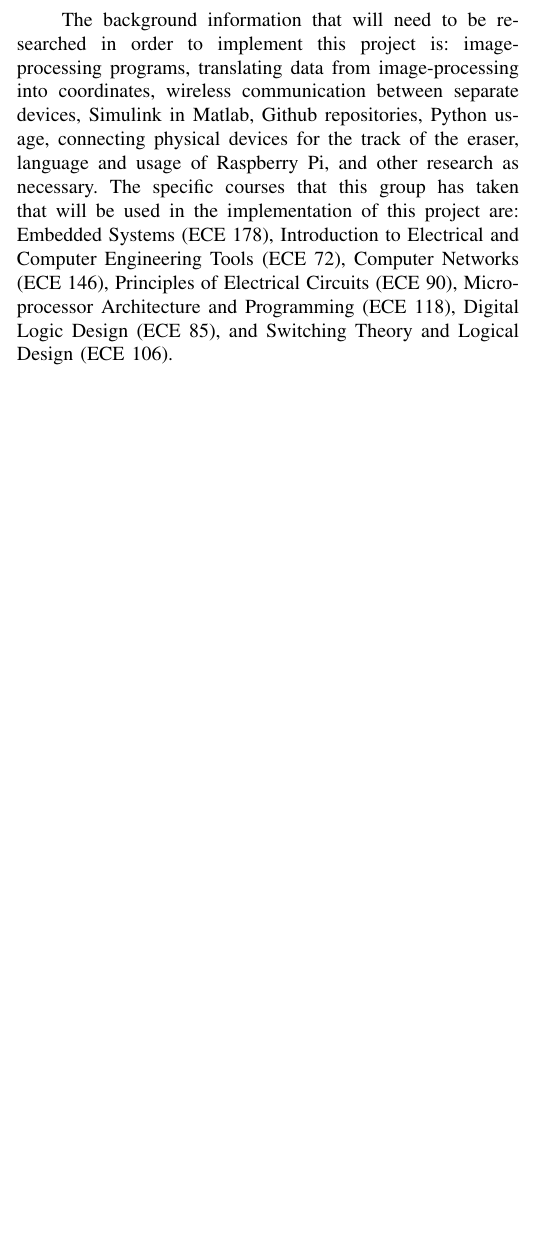
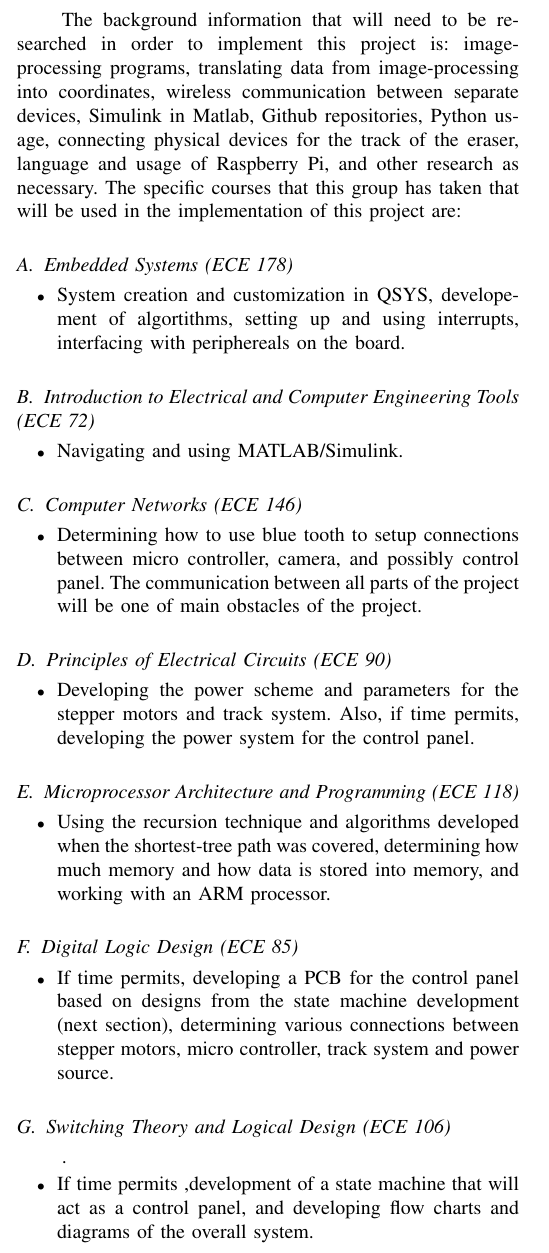
Before and after one commit to Senior-Design-CSUFresno/Project-Definition, a LaTeX paper (Project Definition.tex): part of one column of page 2 of 4, cut so that both start at the same text, the shorter picture padded with empty space. Compiled offline with pdfLaTeX.

Commit message:
Updated Class info

```diff
--- a/Project Definition.tex
+++ b/Project Definition.tex
@@ -64,8 +64,35 @@
 	\end{itemize}
 	\par
 	\setlength{\parindent}{5ex}
-	The background information that will need to be researched in order to implement this project is: image-processing programs, translating data from image-processing into coordinates, wireless communication between separate devices, Simulink in Matlab, Github repositories, Python usage, connecting physical devices for the track of the eraser, language and usage of Raspberry Pi, and other research as necessary. The specific courses that this group has taken that will be used in the implementation of this project are: Embedded Systems (ECE 178), Introduction to Electrical and Computer Engineering Tools (ECE 72), Computer Networks (ECE 146), Principles of Electrical Circuits (ECE 90), Microprocessor Architecture and Programming (ECE 118), Digital Logic Design (ECE 85), and Switching Theory and Logical Design (ECE 106).
-
+	The background information that will need to be researched in order to implement this project is: image-processing programs, translating data from image-processing into coordinates, wireless communication between separate devices, Simulink in Matlab, Github repositories, Python usage, connecting physical devices for the track of the eraser, language and usage of Raspberry Pi, and other research as necessary. The specific courses that this group has taken that will be used in the implementation of this project are:
+	\subsection{Embedded Systems (ECE 178)}
+	\begin{itemize}
+		 \item System creation and customization in QSYS, developement of algortithms, setting up and using interrupts, interfacing with periphereals on the board.
+	\end{itemize}
+	\subsection{Introduction to Electrical and Computer Engineering Tools (ECE 72)}
+	\begin{itemize}
+		\item Navigating and using MATLAB/Simulink.
+	\end{itemize}
+	\subsection{Computer Networks (ECE 146)}
+	\begin{itemize}
+		\item Determining how to use blue tooth to setup connections between micro controller, camera, and possibly control panel. The communication between all parts of the project will be one of main obstacles of the project.
+	\end{itemize}
+	\subsection{Principles of Electrical Circuits (ECE 90)}
+	\begin{itemize}
+		\item Developing the power scheme and parameters for the stepper motors and track system. Also, if time permits, developing the power system for the control panel.
+	\end{itemize}
+	\subsection{Microprocessor Architecture and Programming (ECE 118)}
+	\begin{itemize}
+		\item Using the recursion technique and algorithms developed when the shortest-tree path was covered, determining how much memory and how data is stored into memory, and working with an ARM processor.
+	\end{itemize}
+	\subsection{Digital Logic Design (ECE 85)}
+	\begin{itemize}
+		\item If time permits, developing a PCB for the control  panel based on designs from the state machine development (next section), determining various connections between stepper motors, micro controller, track system and power source.
+	\end{itemize}
+	\subsection{Switching Theory and Logical Design (ECE 106)}.
+	\begin{itemize}
+		\item If time permits ,development of a state machine that will act as a control panel, and developing flow charts and diagrams of the overall system.
+	\end{itemize}
 	\section{Project Description}
 	\subsection{Design track system}
 	The figure shown below is a rough layout of what the final deliverable will look like. The arrow labeled {\lq}1{\rq} is the eraser connected to the pole that will move it up and down, the arrows labeled {\lq}2{\rq} is the track system that will be mounted above and below the whiteboard, and will allow the eraser to move left and right, and the arrow labeled {\lq}3{\rq} shows the writing on the board that will be erased.
```
Also changed, not shown: Project Definition.pdf, Project Definition.tex (16 more changed lines), 3 other files.
